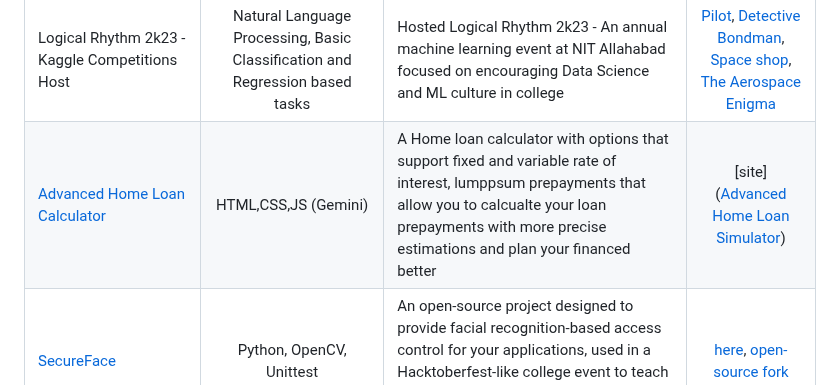
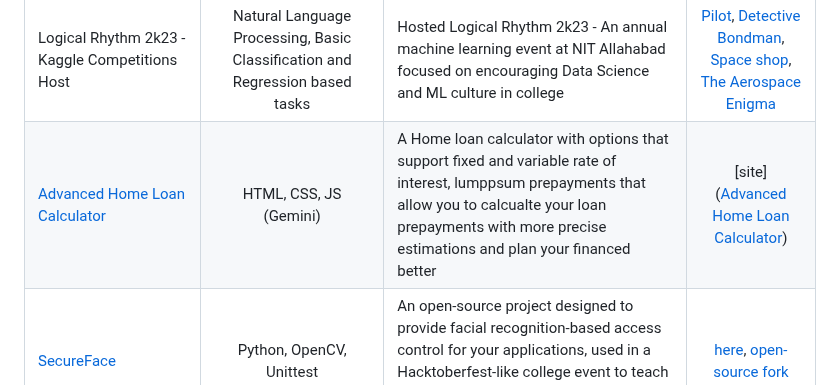
Before and after one commit to sanskaromar/sanskaromar, a Markdown page: README.md, the part around the change. GitHub-like rendering.

```diff
--- a/README.md
+++ b/README.md
@@ -58,7 +58,7 @@
 |Logical Rhythm 2k21|Classification, Regression, Image Classification| Won Logical Rhythm 2k21, which included these Kaggle competitions followed by a presentation round where we defend our approach based on EDA|[Beans](https://www.kaggle.com/competitions/squid-beans/overview), [Gganbu?](https://www.kaggle.com/competitions/logical-rhythm-2k21-gganbu), [Cars24](https://www.kaggle.com/competitions/logical-rhythm-2k21-cars24)|
 |Logical Rhythm 2k22|Classification, Regression, Image Classification|Won Logical Rhythm 2k22, which had similar format as LR 2k21|[Finding Disney](https://www.kaggle.com/competitions/finding-disney), [Motorbike Cost](https://www.kaggle.com/competitions/motorbike-cost), [Patient Healthcare](https://www.kaggle.com/competitions/patient-healthcare)|
 |Logical Rhythm 2k23 - Kaggle Competitions Host |Natural Language Processing, Basic Classification and Regression based tasks|Hosted Logical Rhythm 2k23 - An annual machine learning event at NIT Allahabad focused on encouraging Data Science and ML culture in college|[Pilot](https://www.kaggle.com/competitions/anyas-gojo-revival), [Detective Bondman](https://www.kaggle.com/competitions/anyas-gojo-revival-bondman), [Space shop](https://www.kaggle.com/competitions/anyas-gojo-revival-space-shop), [The Aerospace Enigma](https://www.kaggle.com/competitions/anyas-gojo-revival-aerospace-enigma)|
-|[Advanced Home Loan Calculator](https://advanced-home-loan-calculator.pages.dev/)|HTML,CSS,JS (Gemini)|A Home loan calculator with options that support fixed and variable rate of interest, lumppsum prepayments that allow you to calcualte your loan prepayments with more precise estimations and plan your financed better | [site]([Advanced Home Loan Simulator](https://advanced-home-loan-calculator.pages.dev/))|
+|[Advanced Home Loan Calculator](https://advanced-home-loan-calculator.pages.dev/)|HTML, CSS, JS (Gemini)|A Home loan calculator with options that support fixed and variable rate of interest, lumppsum prepayments that allow you to calcualte your loan prepayments with more precise estimations and plan your financed better | [site]([Advanced Home Loan Calculator](https://advanced-home-loan-calculator.pages.dev/))|
 |[SecureFace](https://github.com/sanskaromar/SecureFace)|Python, OpenCV, Unittest| An open-source project designed to provide facial recognition-based access control for your applications, used in a Hacktoberfest-like college event to teach juniors about open-source contributions and help them get started with it | [here](https://github.com/sanskaromar/SecureFace), [open-source fork](https://github.com/ContriHUB/SecureFace)|
 |[Track My Tasks](https://track-my-tasks.netlify.app/todo)|React|Minimalistic Personal Tasks Tracker built with open source contribution from various devs|[here](https://track-my-tasks.netlify.app/todo)|
 |[Culrav 2k22]()|HTML, CSS, JS, PhP| Culrav is the annual cultural fest of MNNIT Allahabad. I was part of a two-member web team for Culrav 2k22.|[here](https://github.com/sanskaromar/Culrav-2022)|
```
